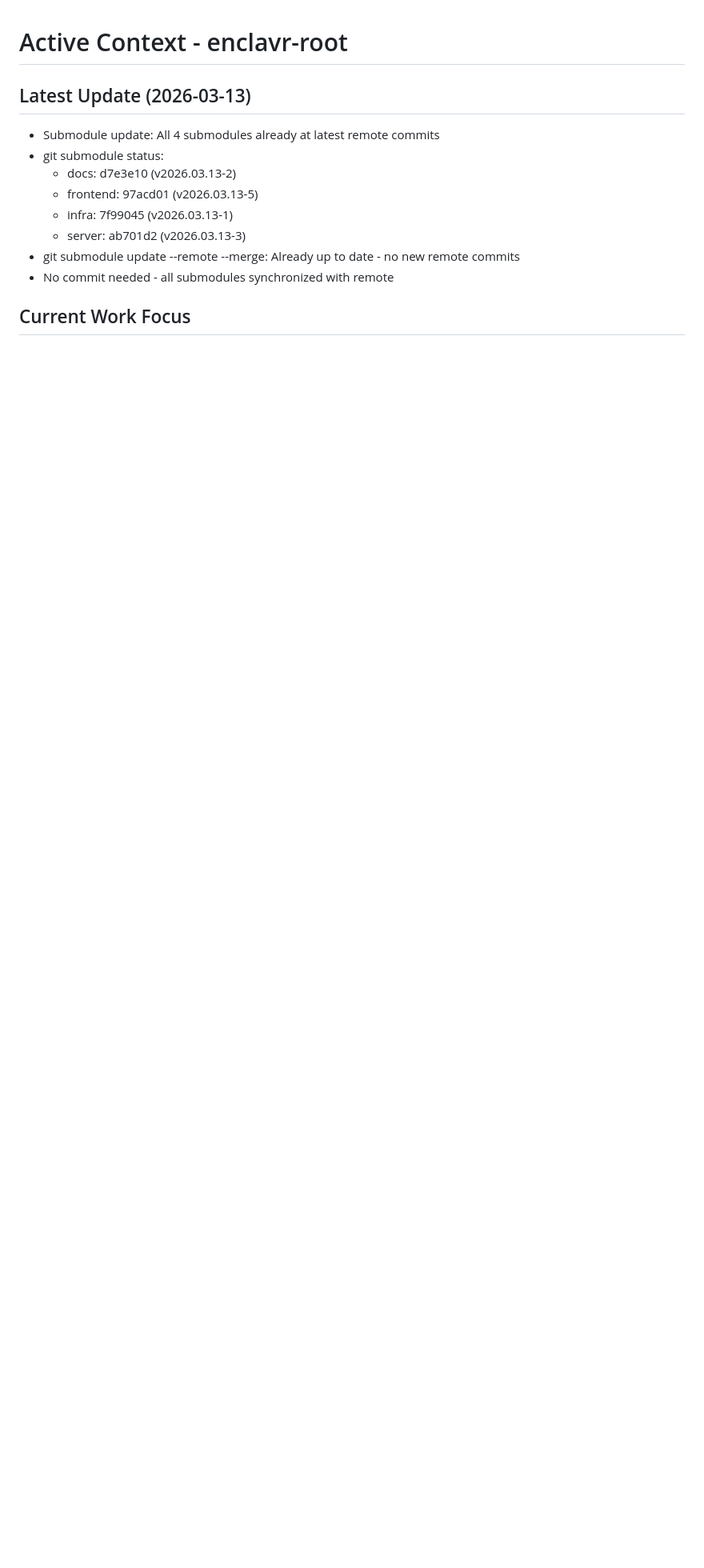
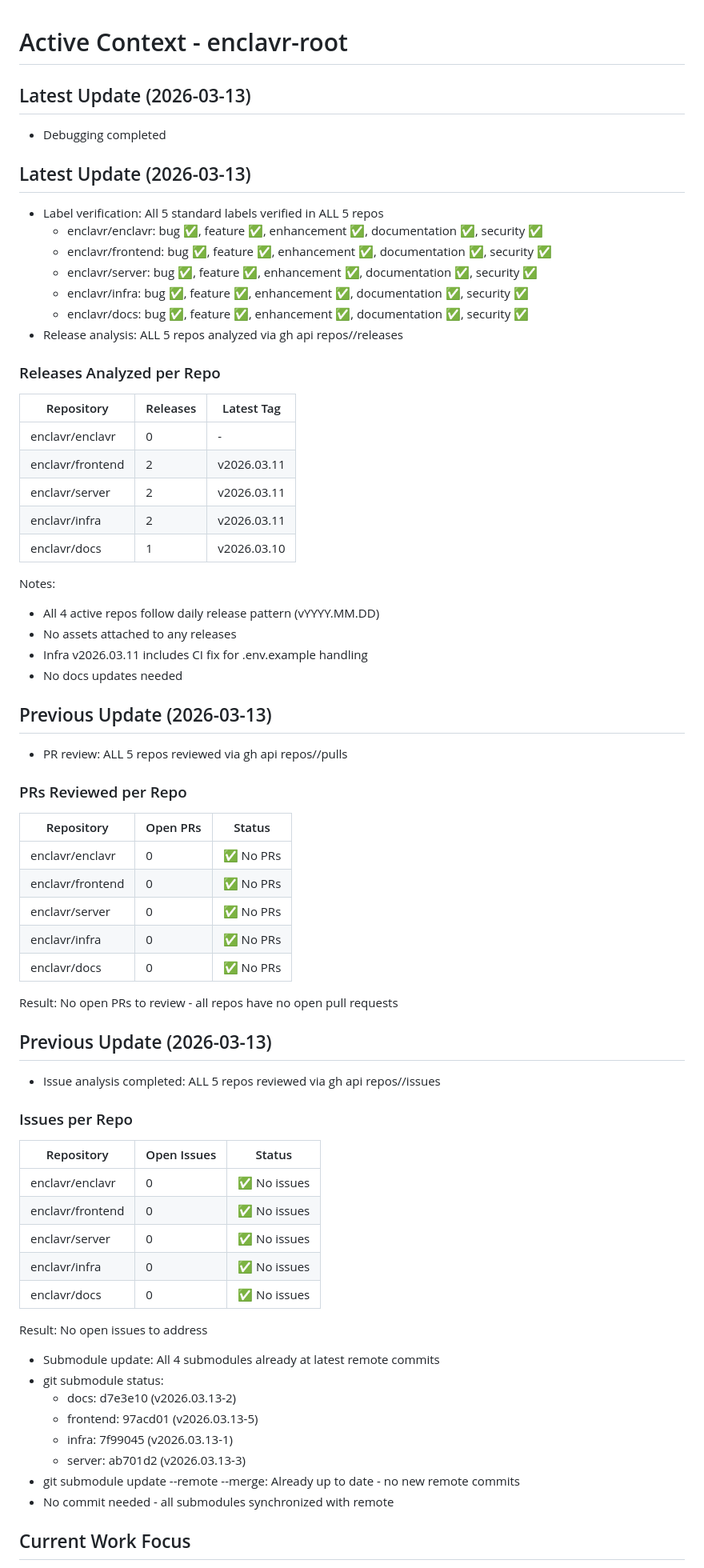
Before and after one commit to enclavr/enclavr, a Markdown page: memory-bank/activeContext.md, the part around the change. Shown at 80% size. Rendered like a GitHub page; blank space fills up the shorter version.

```diff
--- a/memory-bank/activeContext.md
+++ b/memory-bank/activeContext.md
@@ -1,6 +1,59 @@
 # Active Context - enclavr-root
 
 ## Latest Update (2026-03-13)
+- Debugging completed
+
+## Latest Update (2026-03-13)
+- Label verification: All 5 standard labels verified in ALL 5 repos
+  - enclavr/enclavr: bug ✅, feature ✅, enhancement ✅, documentation ✅, security ✅
+  - enclavr/frontend: bug ✅, feature ✅, enhancement ✅, documentation ✅, security ✅
+  - enclavr/server: bug ✅, feature ✅, enhancement ✅, documentation ✅, security ✅
+  - enclavr/infra: bug ✅, feature ✅, enhancement ✅, documentation ✅, security ✅
+  - enclavr/docs: bug ✅, feature ✅, enhancement ✅, documentation ✅, security ✅
+- Release analysis: ALL 5 repos analyzed via gh api repos/<repo>/releases
+
+### Releases Analyzed per Repo
+| Repository | Releases | Latest Tag |
+|------------|----------|------------|
+| enclavr/enclavr | 0 | - |
+| enclavr/frontend | 2 | v2026.03.11 |
+| enclavr/server | 2 | v2026.03.11 |
+| enclavr/infra | 2 | v2026.03.11 |
+| enclavr/docs | 1 | v2026.03.10 |
+
+Notes:
+- All 4 active repos follow daily release pattern (vYYYY.MM.DD)
+- No assets attached to any releases
+- Infra v2026.03.11 includes CI fix for .env.example handling
+- No docs updates needed
+
+## Previous Update (2026-03-13)
+- PR review: ALL 5 repos reviewed via gh api repos/<repo>/pulls
+
+### PRs Reviewed per Repo
+| Repository | Open PRs | Status |
+|------------|----------|--------|
+| enclavr/enclavr | 0 | ✅ No PRs |
+| enclavr/frontend | 0 | ✅ No PRs |
+| enclavr/server | 0 | ✅ No PRs |
+| enclavr/infra | 0 | ✅ No PRs |
+| enclavr/docs | 0 | ✅ No PRs |
+
+Result: No open PRs to review - all repos have no open pull requests
+
+## Previous Update (2026-03-13)
+- Issue analysis completed: ALL 5 repos reviewed via gh api repos/<repo>/issues
+
+### Issues per Repo
+| Repository | Open Issues | Status |
+|------------|-------------|--------|
+| enclavr/enclavr | 0 | ✅ No issues |
+| enclavr/frontend | 0 | ✅ No issues |
+| enclavr/server | 0 | ✅ No issues |
+| enclavr/infra | 0 | ✅ No issues |
+| enclavr/docs | 0 | ✅ No issues |
+
+Result: No open issues to address
 - Submodule update: All 4 submodules already at latest remote commits
 - git submodule status:
   - docs: d7e3e10 (v2026.03.13-2)
```
